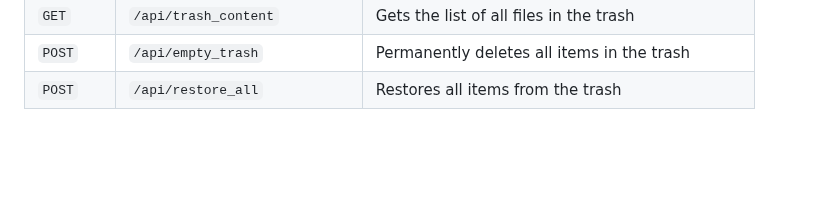
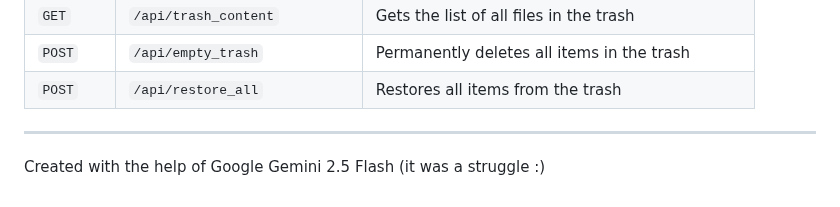
Before and after one commit to aa3025/photogallery, a Markdown page: README.md, the part around the change. Rendered like a GitHub page; blank space fills up the shorter version.

```diff
--- a/README.md
+++ b/README.md
@@ -167,3 +167,8 @@ http://localhost:8080
 | `GET`    | `/api/trash_content`          | Gets the list of all files in the trash          |
 | `POST`   | `/api/empty_trash`            | Permanently deletes all items in the trash       |
 | `POST`   | `/api/restore_all`            | Restores all items from the trash                |
+
+
+---
+
+Created with the help of Google Gemini 2.5 Flash (it was a struggle :)
```
